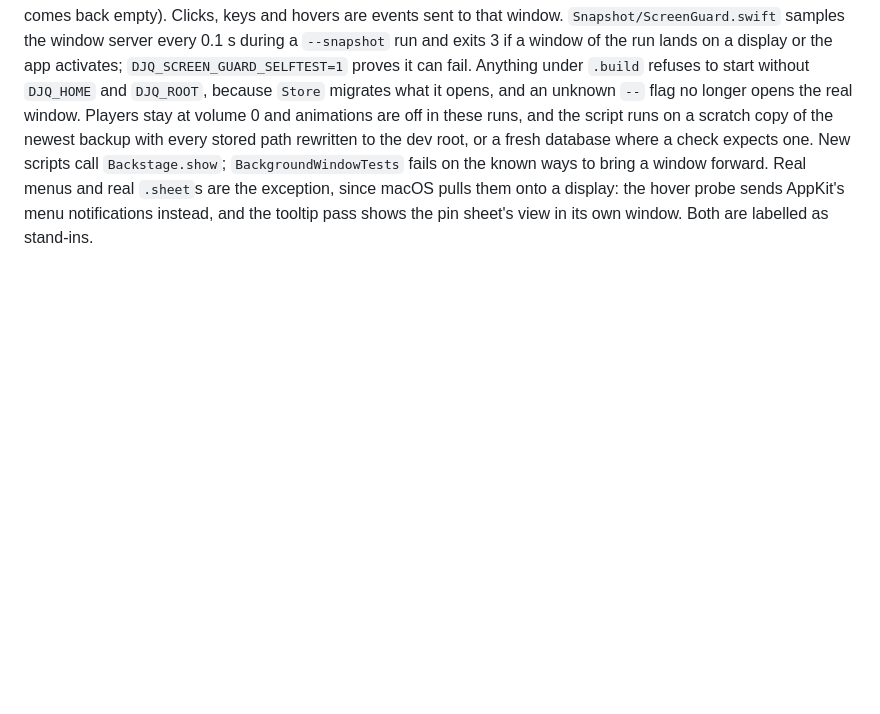
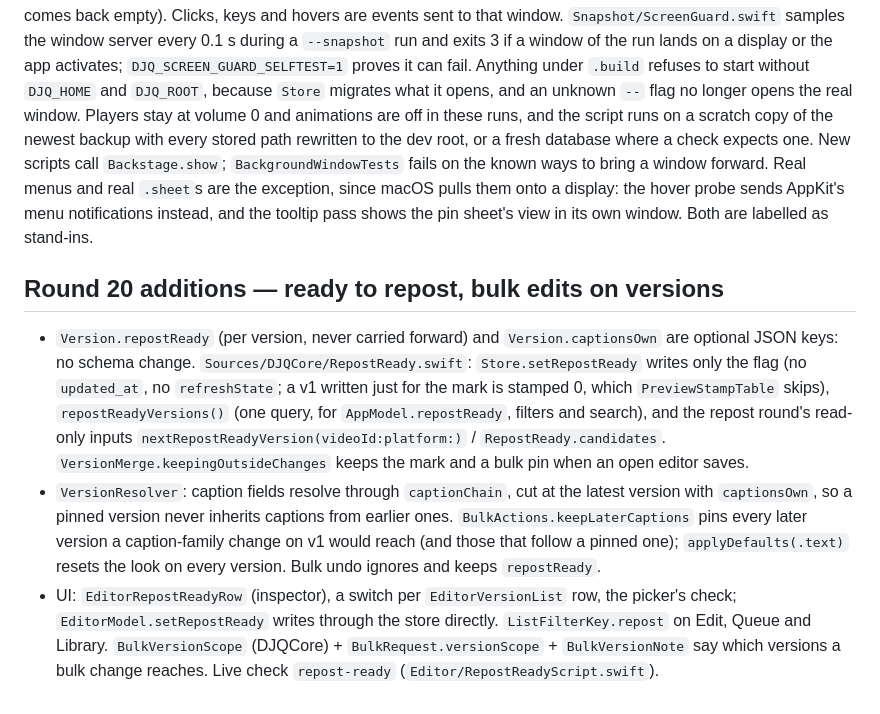
Before and after one commit to EricIshekwene/dj-queue, a Markdown page: ARCHITECTURE.md, the part around the change. Rendered like a GitHub page; blank space fills up the shorter version.

```diff
--- a/ARCHITECTURE.md
+++ b/ARCHITECTURE.md
@@ -223,3 +223,8 @@ Eric's pipeline is Score → Edit → Queue → Posted. Decisions: `DECISIONS-R1
 ## Background verification
 
 `scripts/live-checks.sh <dir>` runs every live click-through check without showing anything. `Snapshot/Backstage.swift` puts each window on a fake stage far off every display; the window server keeps drawing it there, live player and materials included, and each window is captured on its own (a region capture of that area comes back empty). Clicks, keys and hovers are events sent to that window. `Snapshot/ScreenGuard.swift` samples the window server every 0.1 s during a `--snapshot` run and exits 3 if a window of the run lands on a display or the app activates; `DJQ_SCREEN_GUARD_SELFTEST=1` proves it can fail. Anything under `.build` refuses to start without `DJQ_HOME` and `DJQ_ROOT`, because `Store` migrates what it opens, and an unknown `--` flag no longer opens the real window. Players stay at volume 0 and animations are off in these runs, and the script runs on a scratch copy of the newest backup with every stored path rewritten to the dev root, or a fresh database where a check expects one. New scripts call `Backstage.show`; `BackgroundWindowTests` fails on the known ways to bring a window forward. Real menus and real `.sheet`s are the exception, since macOS pulls them onto a display: the hover probe sends AppKit's menu notifications instead, and the tooltip pass shows the pin sheet's view in its own window. Both are labelled as stand-ins.
+
+## Round 20 additions — ready to repost, bulk edits on versions
+- `Version.repostReady` (per version, never carried forward) and `Version.captionsOwn` are optional JSON keys: no schema change. `Sources/DJQCore/RepostReady.swift`: `Store.setRepostReady` writes only the flag (no `updated_at`, no `refreshState`; a v1 written just for the mark is stamped 0, which `PreviewStampTable` skips), `repostReadyVersions()` (one query, for `AppModel.repostReady`, filters and search), and the repost round's read-only inputs `nextRepostReadyVersion(videoId:platform:)` / `RepostReady.candidates`. `VersionMerge.keepingOutsideChanges` keeps the mark and a bulk pin when an open editor saves.
+- `VersionResolver`: caption fields resolve through `captionChain`, cut at the latest version with `captionsOwn`, so a pinned version never inherits captions from earlier ones. `BulkActions.keepLaterCaptions` pins every later version a caption-family change on v1 would reach (and those that follow a pinned one); `applyDefaults(.text)` resets the look on every version. Bulk undo ignores and keeps `repostReady`.
+- UI: `EditorRepostReadyRow` (inspector), a switch per `EditorVersionList` row, the picker's check; `EditorModel.setRepostReady` writes through the store directly. `ListFilterKey.repost` on Edit, Queue and Library. `BulkVersionScope` (DJQCore) + `BulkRequest.versionScope` + `BulkVersionNote` say which versions a bulk change reaches. Live check `repost-ready` (`Editor/RepostReadyScript.swift`).
```
Also changed, not shown: DECISIONS-R20.md (added, +34 -0 lines), README.md (+9 -1 lines), skills/dj-queue-agent/SKILL.md (+18 -0 lines), docs/media/bulk-caption-versions.jpg (added), docs/media/bulk-versions.jpg (added), docs/media/repost-filter.jpg (added), docs/media/repost-ready.gif (added), docs/media/repost-versions.jpg (added), 6 other files.
